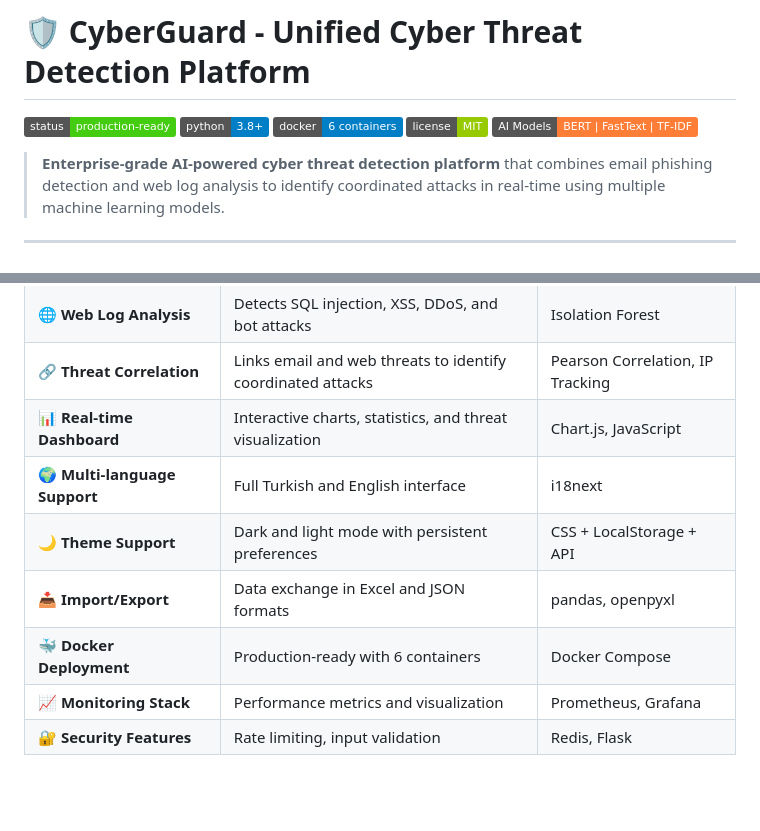
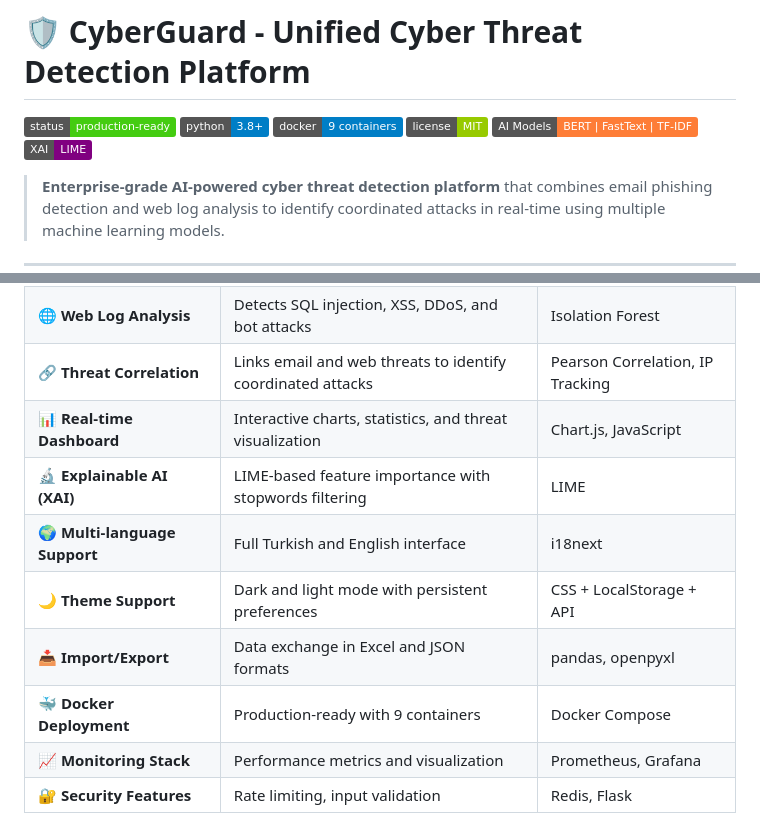
Before and after one commit to TheLastKhan/UnifiedCyberThreatDetectionSystem, a Markdown page: README.md, 2 parts joined by grey strips. GitHub-like rendering; badges without logos; blank space fills up the shorter version.

Commit message:
Update README.md (9 containers, XAI features) and add TASK.md project tracker

```diff
--- a/README.md
+++ b/README.md
@@ -2,9 +2,10 @@
 
 [![Production Ready](https://img.shields.io/badge/status-production--ready-brightgreen)](docs/DEPLOYMENT_GUIDE.md)
 [![Python](https://img.shields.io/badge/python-3.8%2B-blue)](requirements.txt)
-[![Docker](https://img.shields.io/badge/docker-6%20containers-blue)](#-docker-deployment)
+[![Docker](https://img.shields.io/badge/docker-9%20containers-blue)](#-docker-deployment)
 [![License](https://img.shields.io/badge/license-MIT-green)](LICENSE)
 [![AI Models](https://img.shields.io/badge/AI%20Models-BERT%20%7C%20FastText%20%7C%20TF--IDF-orange)](#-ai-models)
+[![XAI](https://img.shields.io/badge/XAI-LIME-purple)](#-explainability)
 
 > **Enterprise-grade AI-powered cyber threat detection platform** that combines email phishing detection and web log analysis to identify coordinated attacks in real-time using multiple machine learning models.
 
@@ -68,10 +69,11 @@ Traditional security systems rely on signature-based detection, which fails agai
 | 🌐 **Web Log Analysis** | Detects SQL injection, XSS, DDoS, and bot attacks | Isolation Forest |
 | 🔗 **Threat Correlation** | Links email and web threats to identify coordinated attacks | Pearson Correlation, IP Tracking |
 | 📊 **Real-time Dashboard** | Interactive charts, statistics, and threat visualization | Chart.js, JavaScript |
+| 🔬 **Explainable AI (XAI)** | LIME-based feature importance with stopwords filtering | LIME |
 | 🌍 **Multi-language Support** | Full Turkish and English interface | i18next |
 | 🌙 **Theme Support** | Dark and light mode with persistent preferences | CSS + LocalStorage + API |
 | 📥 **Import/Export** | Data exchange in Excel and JSON formats | pandas, openpyxl |
-| 🐳 **Docker Deployment** | Production-ready with 6 containers | Docker Compose |
+| 🐳 **Docker Deployment** | Production-ready with 9 containers | Docker Compose |
 | 📈 **Monitoring Stack** | Performance metrics and visualization | Prometheus, Grafana |
 | 🔐 **Security Features** | Rate limiting, input validation | Redis, Flask |
 
```
Also changed, not shown: TASK.md (added, +227 -0 lines).
